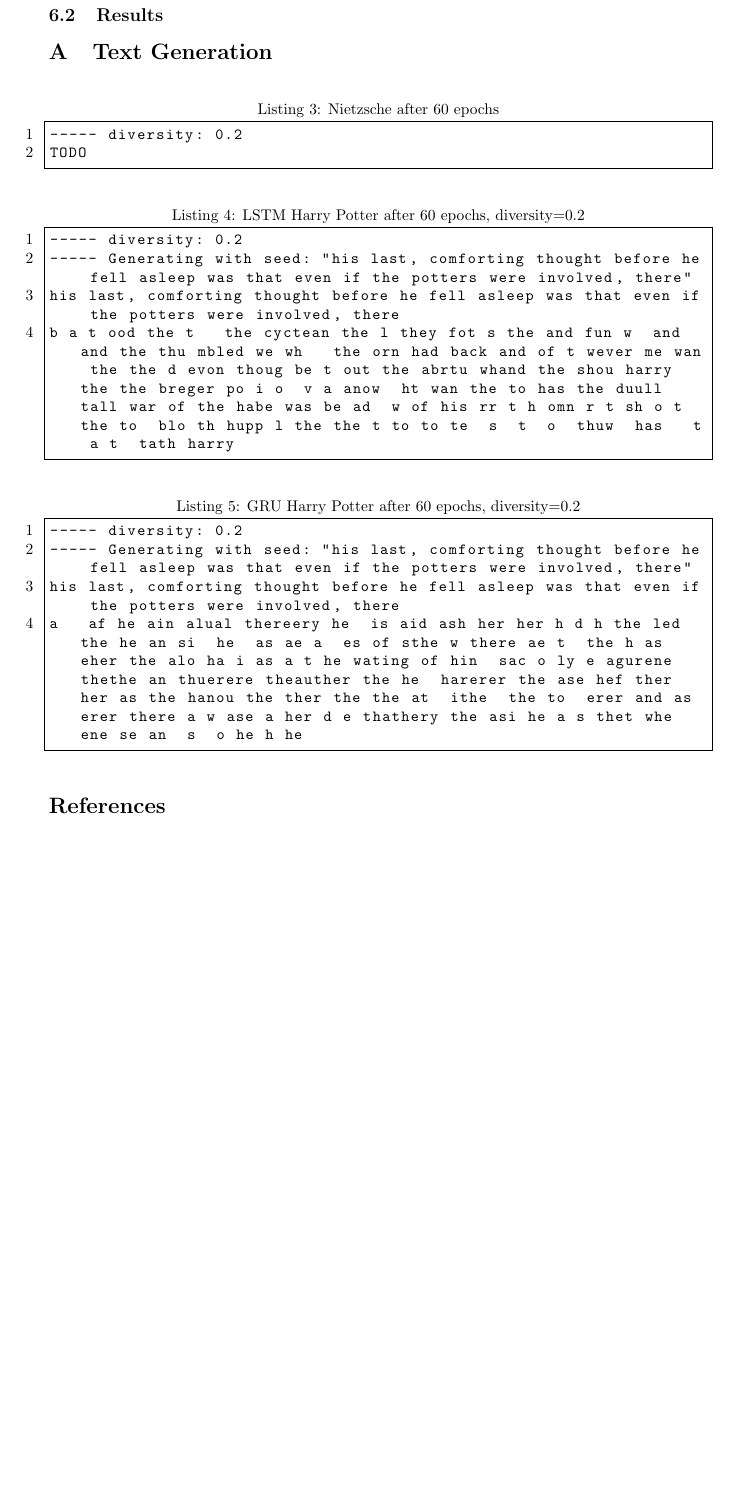
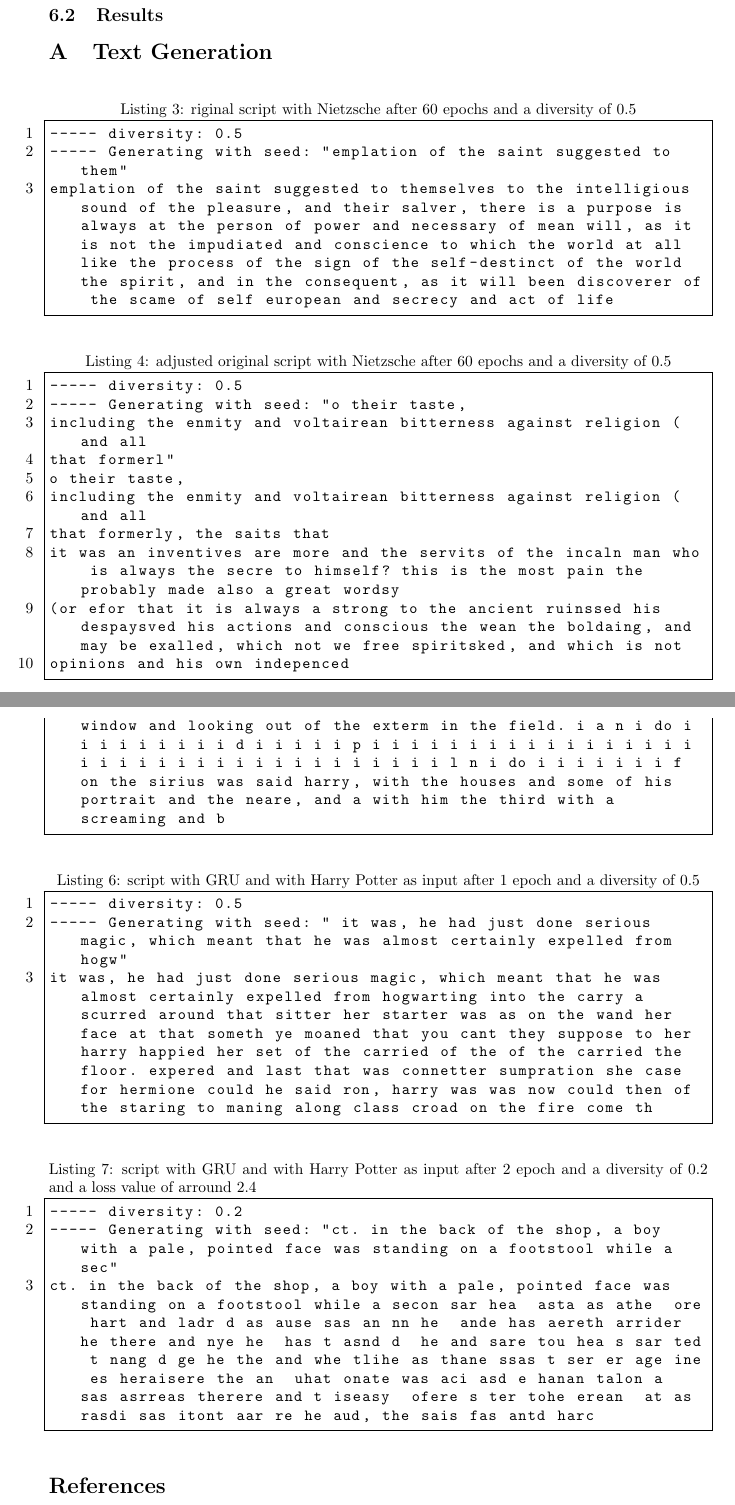
Before and after one commit to Hizoul/lunn, a LaTeX document (a2/report.tex): part of page 9 of 10 before the commit and two parts of pages 9 and 10 of 11 after it, the two joined at a grey line, cut so that both start at the same text, the shorter picture padded with empty space. Compiled offline with pdfLaTeX.

Commit message:
[FEAT] WIP

```diff
--- a/a2/report.tex
+++ b/a2/report.tex
@@ -392,25 +403,45 @@ The scripts are based on the \emph{The Keras Blog} entry \emph{Building Autoenco
 
 \appendix
 \section{Text Generation}
-\begin{lstlisting}[label=nietzsche-low-diverse, caption={Nietzsche after 60 epochs}]
------ diversity: 0.2
-TODO
+\begin{lstlisting}[label=nietzsche-low-diverse, caption={riginal script with Nietzsche after 60 epochs and a diversity of 0.5}]
+----- diversity: 0.5
+----- Generating with seed: "emplation of the saint suggested to them"
+emplation of the saint suggested to themselves to the intelligious sound of the pleasure, and their salver, there is a purpose is always at the person of power and necessary of mean will, as it is not the impudiated and conscience to which the world at all like the process of the sign of the self-destinct of the world the spirit, and in the consequent, as it will been discoverer of the scame of self european and secrecy and act of life
 \end{lstlisting}
 
-\begin{lstlisting}[label=lstm-harry-all-low-diverse, caption={LSTM Harry Potter after 60 epochs, diversity=0.2}]
------ diversity: 0.2
------ Generating with seed: "his last, comforting thought before he fell asleep was that even if the potters were involved, there"
-his last, comforting thought before he fell asleep was that even if the potters were involved, there
-b a t ood the t   the cyctean the l they fot s the and fun w  and and the thu mbled we wh   the orn had back and of t wever me wan the the d evon thoug be t out the abrtu whand the shou harry the the breger po i o  v a anow  ht wan the to has the duull tall war of the habe was be ad  w of his rr t h omn r t sh o t the to  blo th hupp l the the t to to te  s  t  o  thuw  has   t a t  tath harry
+\begin{lstlisting}[label=nietzsche-adjusted-low-diverse, caption={adjusted original script with Nietzsche after 60 epochs and a diversity of 0.5}]
+----- diversity: 0.5
+----- Generating with seed: "o their taste,
+including the enmity and voltairean bitterness against religion (and all
+that formerl"
+o their taste,
+including the enmity and voltairean bitterness against religion (and all
+that formerly, the saits that
+it was an inventives are more and the servits of the incaln man who is always the secre to himself? this is the most pain the probably made also a great wordsy
+(or efor that it is always a strong to the ancient ruinssed his despaysved his actions and conscious the wean the boldaing, and may be exalled, which not we free spiritsked, and which is not
+opinions and his own indepenced
 \end{lstlisting}
 
-\begin{lstlisting}[label=gru-harry-all-low-diverse, caption={GRU Harry Potter after 60 epochs, diversity=0.2}]
------ diversity: 0.2
------ Generating with seed: "his last, comforting thought before he fell asleep was that even if the potters were involved, there"
-his last, comforting thought before he fell asleep was that even if the potters were involved, there
-a   af he ain alual thereery he  is aid ash her her h d h the led the he an si  he  as ae a  es of sthe w there ae t  the h as eher the alo ha i as a t he wating of hin  sac o ly e agurene thethe an thuerere theauther the he  harerer the ase hef ther her as the hanou the ther the the at  ithe  the to  erer and as erer there a w ase a her d e thathery the asi he a s thet whe ene se an  s  o he h he
+
+\begin{lstlisting}[label=harry-adjusted-low-diverse, caption={adjusted original script with Harry Potter after 7 epochs and a diversity of 0.5}]
+----- diversity: 0.5
+----- Generating with seed: "t harry, never forget that what the prophecy says is only significant because voldemort made it so. "
+t harry, never forget that what the prophecy says is only significant because voldemort made it so. hermione to hard burned the stairs and the words would hear the best of the window and looking out of the exterm in the field. i a n i do i i i i i i i i i d i i i i i p i i i i i i i i i i i i i i i i i i i i i i i i i i i i i i i i i i i i l n i do i i i i i i i f on the sirius was said harry, with the houses and some of his portrait and the neare, and a with him the third with a screaming and b
 \end{lstlisting}
 
+
+\begin{lstlisting}[label=harry-gru-low-diverse, caption={script with GRU and with Harry Potter as input after 1 epoch and a diversity of 0.5}]
+----- diversity: 0.5
+----- Generating with seed: " it was, he had just done serious magic, which meant that he was almost certainly expelled from hogw"
+it was, he had just done serious magic, which meant that he was almost certainly expelled from hogwarting into the carry a scurred around that sitter her starter was as on the wand her face at that someth ye moaned that you cant they suppose to her harry happied her set of the carried of the of the carried the floor. expered and last that was connetter sumpration she case for hermione could he said ron, harry was was now could then of the staring to maning along class croad on the fire come th
+\end{lstlisting}
+
+
+\begin{lstlisting}[label=harry-gru-gibberish, caption={script with GRU and with Harry Potter as input after 2 epoch and a diversity of 0.2 and a loss value of arround 2.4}]
+----- diversity: 0.2
+----- Generating with seed: "ct. in the back of the shop, a boy with a pale, pointed face was standing on a footstool while a sec"
+ct. in the back of the shop, a boy with a pale, pointed face was standing on a footstool while a secon sar hea  asta as athe  ore hart and ladr d as ause sas an nn he  ande has aereth arrider he there and nye he  has t asnd d  he and sare tou hea s sar ted t nang d ge he the and whe tlihe as thane ssas t ser er age ine es heraisere the an  uhat onate was aci asd e hanan talon a   sas asrreas therere and t iseasy  ofere s ter tohe erean  at as rasdi sas itont aar re he aud, the sais fas antd harc
+\end{lstlisting}
 
 \bibliography{report}
 \bibliographystyle{ieeetr}
```
Also changed, not shown: a2/report.tex (71 more changed lines).
